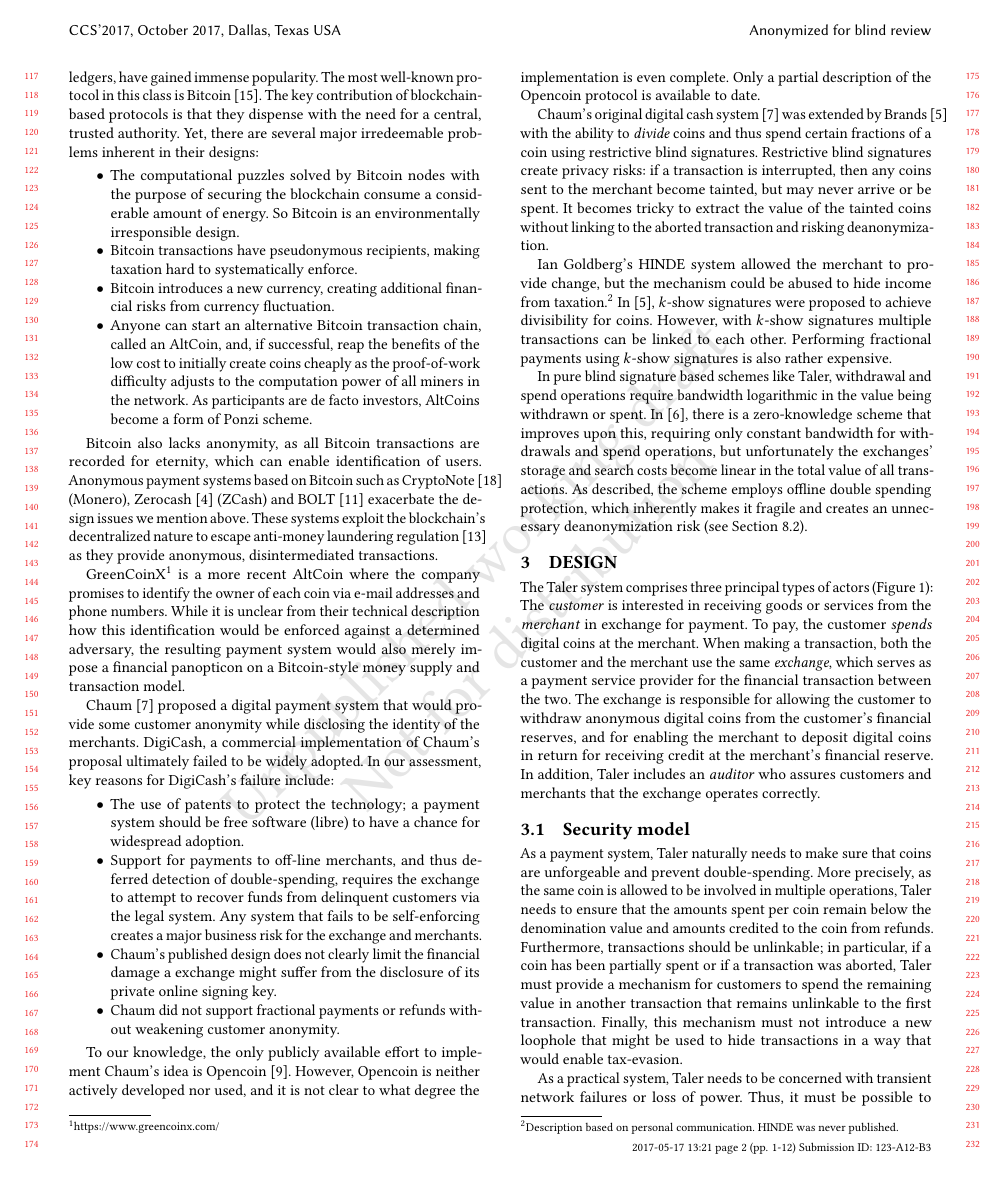
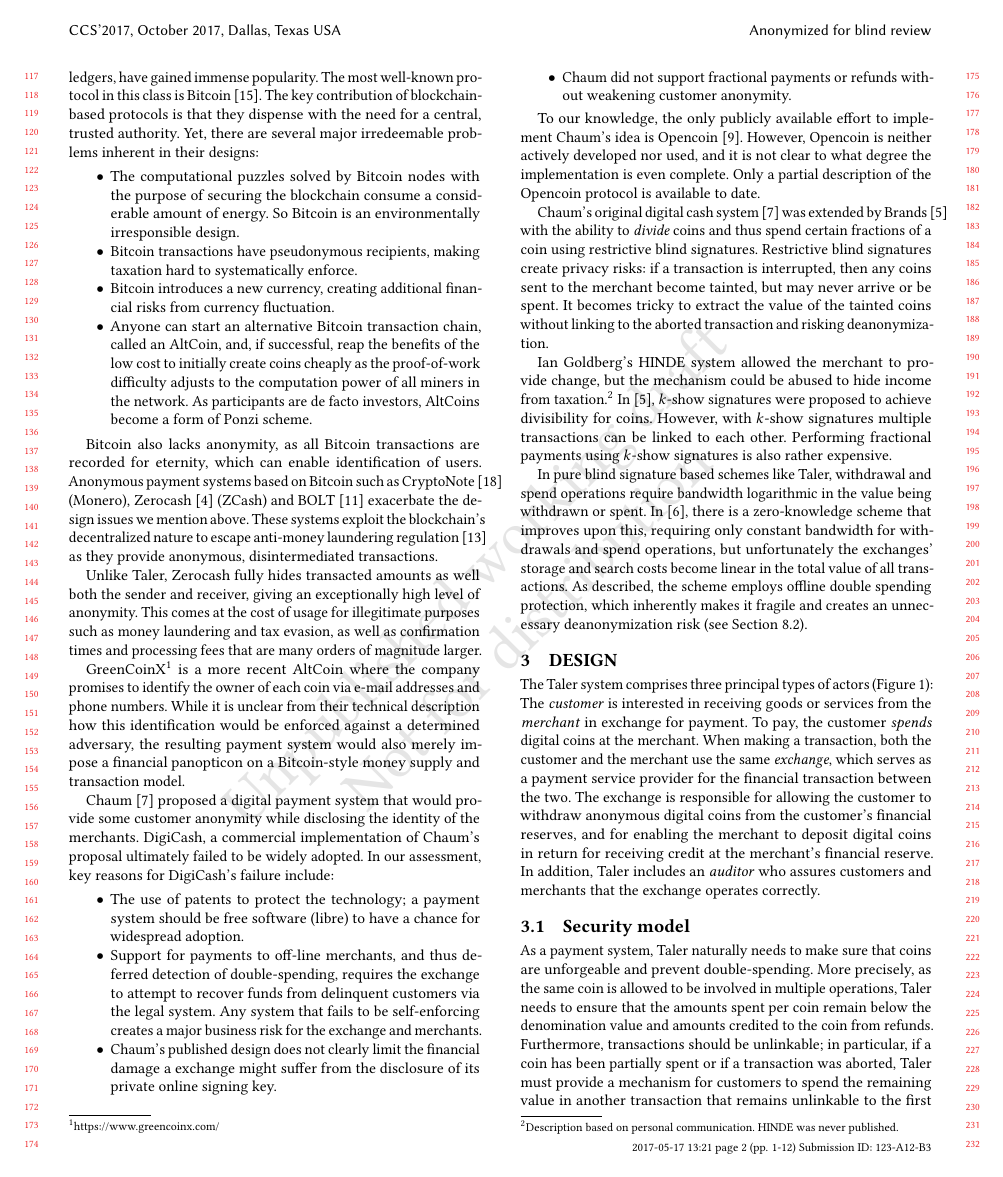
Before and after one commit to prototypefund/Digital_Bargeld-exchange, a LaTeX paper (doc/paper/taler.tex): page 2 of 12. Compiled offline with pdfLaTeX.

Commit message:
add remark about zerocash's high anonymity

```diff
--- a/doc/paper/taler.tex
+++ b/doc/paper/taler.tex
@@ -299,6 +299,12 @@
 blockchain's decentralized nature to escape anti-money laundering
 regulation~\cite{molander1998cyberpayments} as they provide anonymous,
 disintermediated transactions.
+
+Unlike Taler, Zerocash fully hides transacted amounts as well both the sender
+and receiver, giving an exceptionally  high level of anonymity.  This comes at
+the cost of usage for illegitimate purposes such as money laundering and tax
+evasion, as well as confirmation times and processing fees that are many orders
+of magnitude larger.
 
 GreenCoinX\footnote{\url{https://www.greencoinx.com/}} is a more
 recent AltCoin where the company promises to identify the owner of
```
